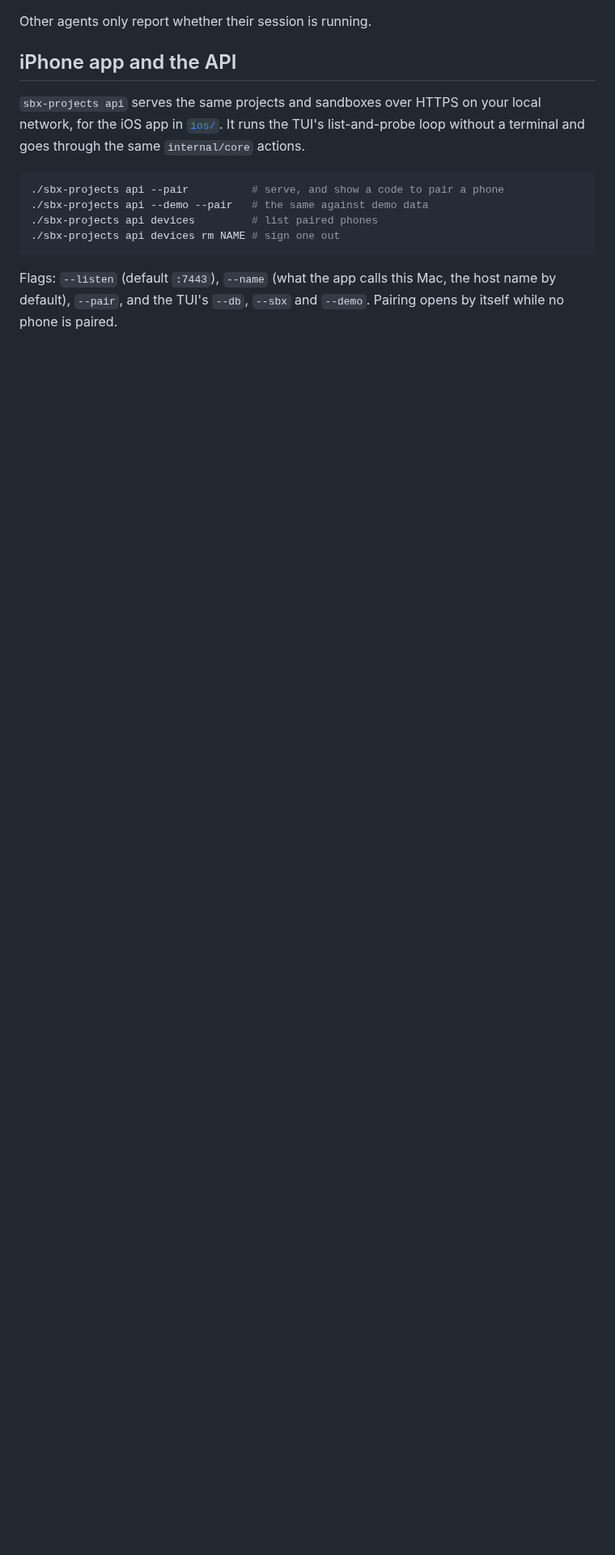
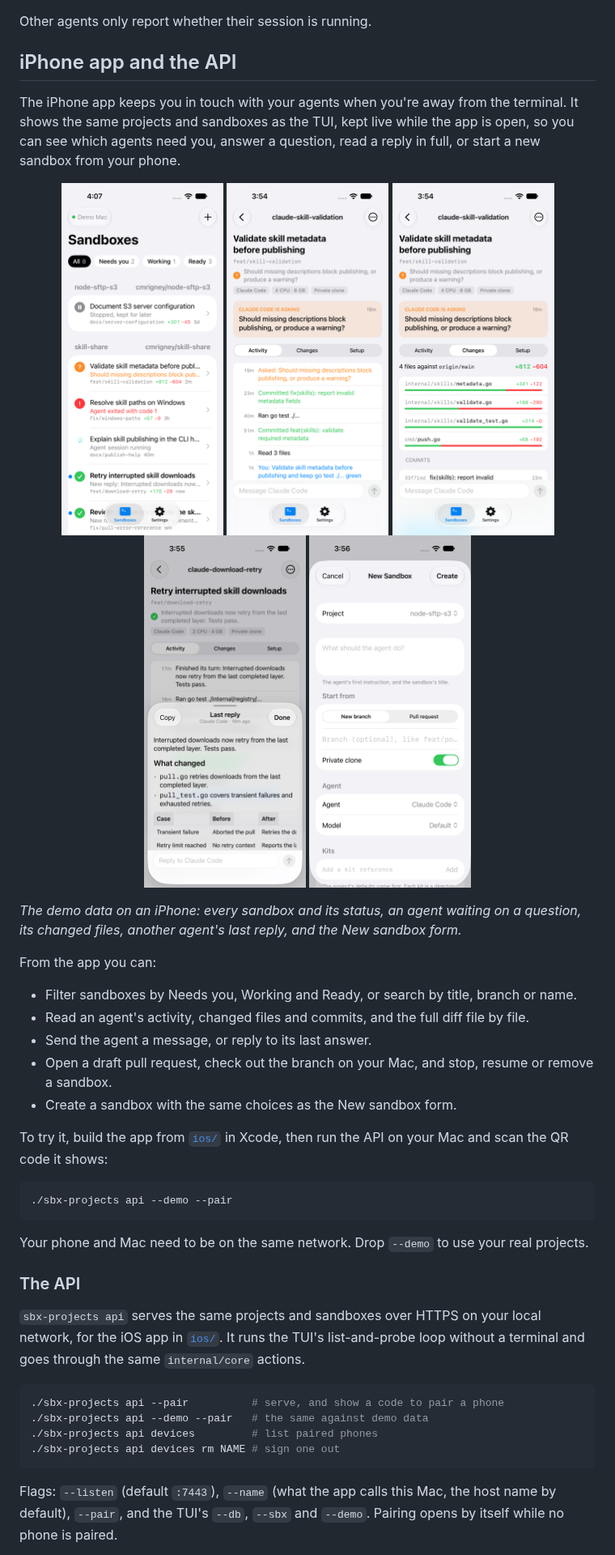
Before and after one commit to cmrigney/sbx-projects, a Markdown page: README.md, the part around one of its changes. Shown at 81% size. GitHub-like rendering; pictures changed too: docs/images/ios-changes.png (added), docs/images/ios-new-sandbox.png (added), docs/images/ios-reply.png (added); folded sections open; blank space fills up the shorter version.

Commit message:
Add the iPhone app to the README, with screenshots
Say what the app is for and what it can do, and show it on the demo
data: the sandbox list, an agent asking a question, its changes, a
reply and the New sandbox form. The API reference moves under it.

Co-Authored-By: Claude Opus 5.5 <noreply@anthropic.com>

````diff
--- a/README.md
+++ b/README.md
@@ -145,6 +147,36 @@ Other agents only report whether their session is running.
 
 ## iPhone app and the API
 
+The iPhone app keeps you in touch with your agents when you're away from the terminal. It shows the same projects and sandboxes as the TUI, kept live while the app is open, so you can see which agents need you, answer a question, read a reply in full, or start a new sandbox from your phone.
+
+<p align="center">
+  <img src="docs/images/ios-sandboxes.png" width="200" alt="The sandbox list, grouped by project, with filters for Needs you, Working and Ready">
+  <img src="docs/images/ios-sandbox-detail.png" width="200" alt="A sandbox whose agent is asking a question, with its activity and a message box">
+  <img src="docs/images/ios-changes.png" width="200" alt="The Changes tab, listing each changed file with its added and removed lines">
+  <img src="docs/images/ios-reply.png" width="200" alt="An agent's last reply rendered as markdown, with a box to reply">
+  <img src="docs/images/ios-new-sandbox.png" width="200" alt="The New sandbox form, with the task, branch, private clone, agent, model and kits">
+</p>
+
+*The demo data on an iPhone: every sandbox and its status, an agent waiting on a question, its changed files, another agent's last reply, and the New sandbox form.*
+
+From the app you can:
+
+- Filter sandboxes by Needs you, Working and Ready, or search by title, branch or name.
+- Read an agent's activity, changed files and commits, and the full diff file by file.
+- Send the agent a message, or reply to its last answer.
+- Open a draft pull request, check out the branch on your Mac, and stop, resume or remove a sandbox.
+- Create a sandbox with the same choices as the New sandbox form.
+
+To try it, build the app from [`ios/`](ios/README.md) in Xcode, then run the API on your Mac and scan the QR code it shows:
+
+```sh
+./sbx-projects api --demo --pair
+```
+
+Your phone and Mac need to be on the same network. Drop `--demo` to use your real projects.
+
+### The API
+
 `sbx-projects api` serves the same projects and sandboxes over HTTPS on your local network, for the iOS app in [`ios/`](ios/README.md). It runs the TUI's list-and-probe loop without a terminal and goes through the same `internal/core` actions.
 
 ```sh
````
Also changed, not shown: other parts of README.md (+2 -0 lines).
